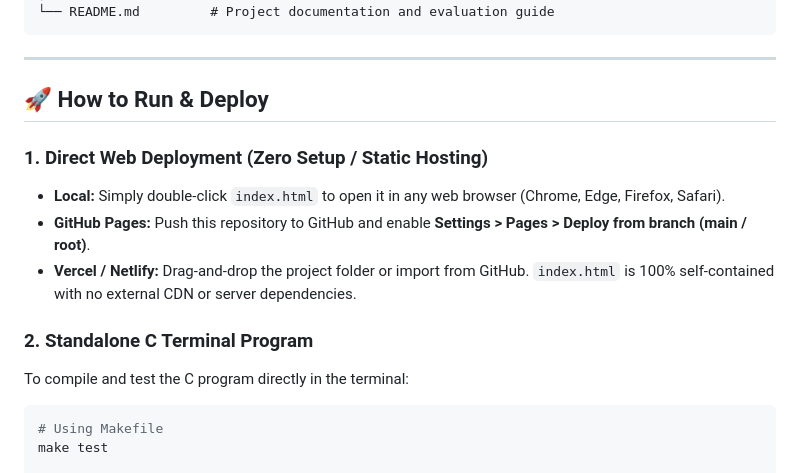
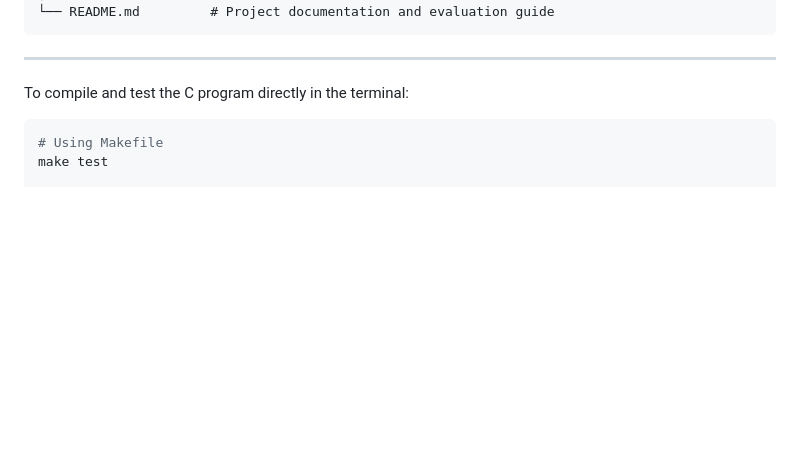
Before and after one commit to shivesh241007/stack-word-reverser, a Markdown page: README.md, the part around the change. Rendered like a GitHub page; blank space fills up the shorter version.

````diff
--- a/README.md
+++ b/README.md
@@ -60,14 +60,7 @@ d:/College/projekt/
 
 ---
 
-## 🚀 How to Run & Deploy
 
-### 1. Direct Web Deployment (Zero Setup / Static Hosting)
-- **Local:** Simply double-click `index.html` to open it in any web browser (Chrome, Edge, Firefox, Safari).
-- **GitHub Pages:** Push this repository to GitHub and enable **Settings > Pages > Deploy from branch (main / root)**.
-- **Vercel / Netlify:** Drag-and-drop the project folder or import from GitHub. `index.html` is 100% self-contained with no external CDN or server dependencies.
-
-### 2. Standalone C Terminal Program
 To compile and test the C program directly in the terminal:
 
 ```bash
````
